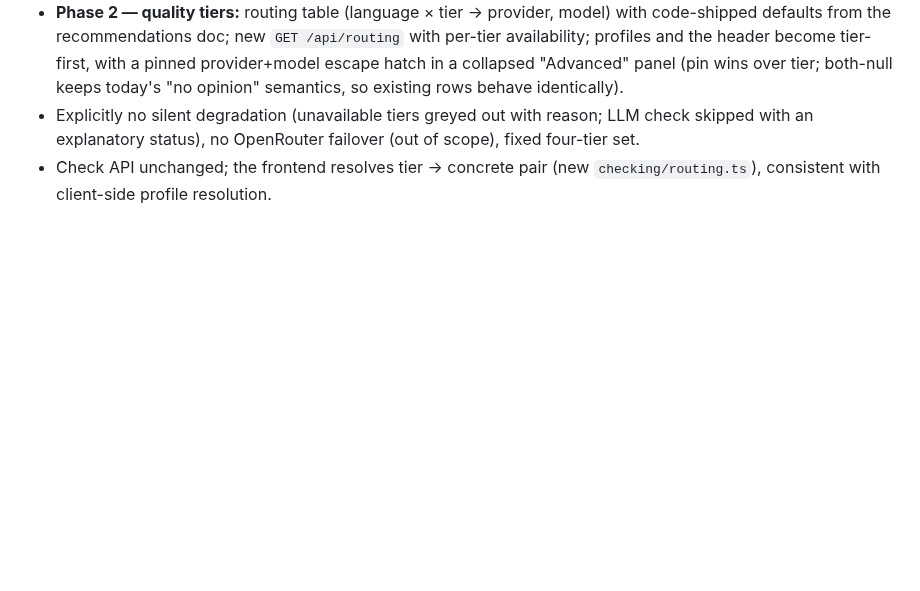
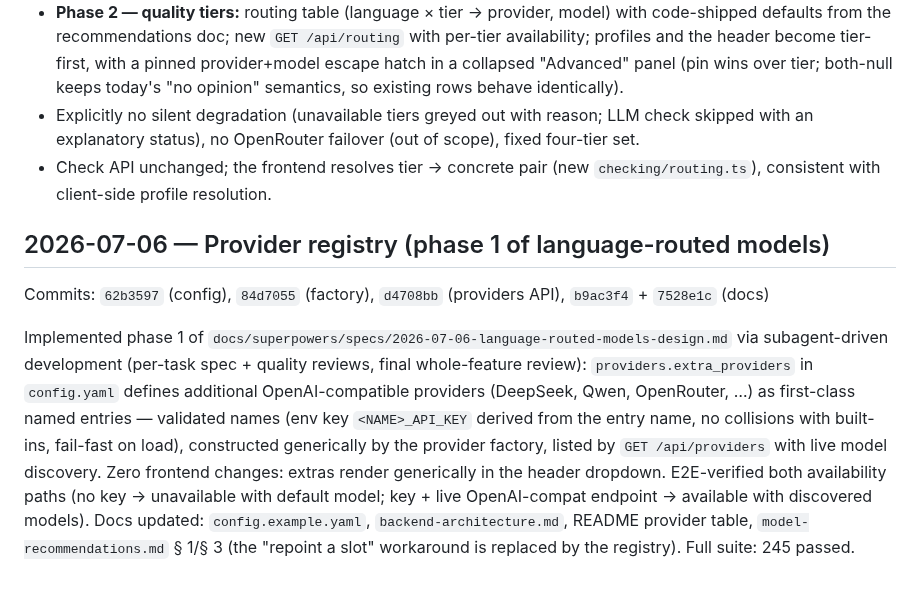
Before and after one commit to saigyo/fabulous-writing, a Markdown page: docs/LOGBOOK.md, the part around the change. Drawn GitHub-style; blank space fills up the shorter version.

Commit message:
docs: logbook entry for provider registry (phase 1)
Co-Authored-By: Claude Fable 5 <noreply@anthropic.com>

```diff
--- a/docs/LOGBOOK.md
+++ b/docs/LOGBOOK.md
@@ -764,3 +764,24 @@ settled with Markus:
 - Check API unchanged; the frontend resolves tier → concrete pair
   (new `checking/routing.ts`), consistent with client-side profile
   resolution.
+
+## 2026-07-06 — Provider registry (phase 1 of language-routed models)
+
+Commits: `62b3597` (config), `84d7055` (factory), `d4708bb` (providers API),
+`b9ac3f4` + `7528e1c` (docs)
+
+Implemented phase 1 of
+`docs/superpowers/specs/2026-07-06-language-routed-models-design.md` via
+subagent-driven development (per-task spec + quality reviews, final
+whole-feature review): `providers.extra_providers` in `config.yaml` defines
+additional OpenAI-compatible providers (DeepSeek, Qwen, OpenRouter, …) as
+first-class named entries — validated names (env key `<NAME>_API_KEY` derived
+from the entry name, no collisions with built-ins, fail-fast on load),
+constructed generically by the provider factory, listed by
+`GET /api/providers` with live model discovery. Zero frontend changes: extras
+render generically in the header dropdown. E2E-verified both availability
+paths (no key → unavailable with default model; key + live OpenAI-compat
+endpoint → available with discovered models). Docs updated:
+`config.example.yaml`, `backend-architecture.md`, README provider table,
+`model-recommendations.md` § 1/§ 3 (the "repoint a slot" workaround is
+replaced by the registry). Full suite: 245 passed.
```
